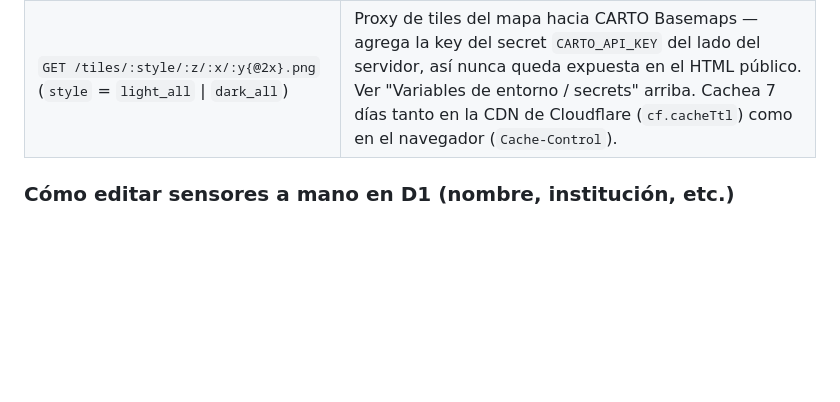
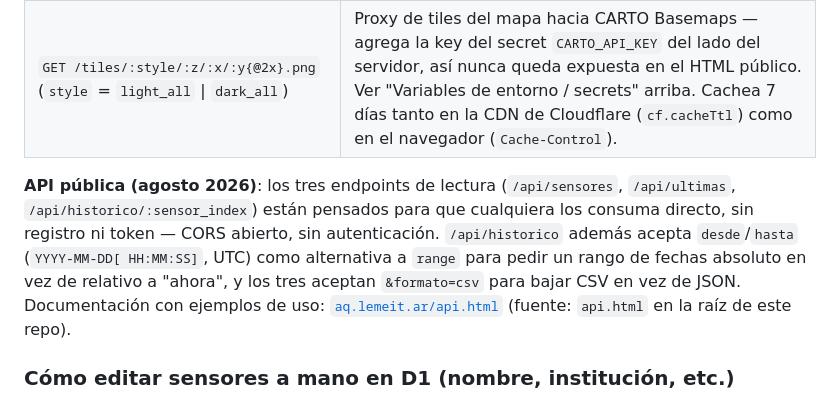
Before and after one commit to lemeit/purpleair-saladillo, a Markdown page: README.md, the part around the change. Drawn GitHub-style; blank space fills up the shorter version.

Commit message:
Documenta la API pública (CSV, rango de fechas, api.html) en el README

```diff
--- a/README.md
+++ b/README.md
@@ -147,6 +147,8 @@ El Worker `worker/src/index.js` expone:
 | `POST /api/ingest-ahora-airgradient` | Dispara una corrida de ingesta manual de AirGradient. Mismo esquema de auth que el endpoint anterior |
 | `GET /tiles/:style/:z/:x/:y{@2x}.png` (`style` = `light_all` \| `dark_all`) | Proxy de tiles del mapa hacia CARTO Basemaps — agrega la key del secret `CARTO_API_KEY` del lado del servidor, así nunca queda expuesta en el HTML público. Ver "Variables de entorno / secrets" arriba. Cachea 7 días tanto en la CDN de Cloudflare (`cf.cacheTtl`) como en el navegador (`Cache-Control`). |
 
+**API pública (agosto 2026)**: los tres endpoints de lectura (`/api/sensores`, `/api/ultimas`, `/api/historico/:sensor_index`) están pensados para que cualquiera los consuma directo, sin registro ni token — CORS abierto, sin autenticación. `/api/historico` además acepta `desde`/`hasta` (`YYYY-MM-DD[ HH:MM:SS]`, UTC) como alternativa a `range` para pedir un rango de fechas absoluto en vez de relativo a "ahora", y los tres aceptan `&formato=csv` para bajar CSV en vez de JSON. Documentación con ejemplos de uso: [`aq.lemeit.ar/api.html`](https://aq.lemeit.ar/api.html) (fuente: `api.html` en la raíz de este repo).
+
 ### Cómo editar sensores a mano en D1 (nombre, institución, etc.)
 
 El flujo normal es cargar `institucion` (y `nombre`, si hace falta) desde cada portal/panel del proveedor al instalar el sensor, como se viene haciendo. Esta sección queda de referencia por si en algún momento hace falta corregir algo puntual directamente en la base, sin pasar por ahí.
```
